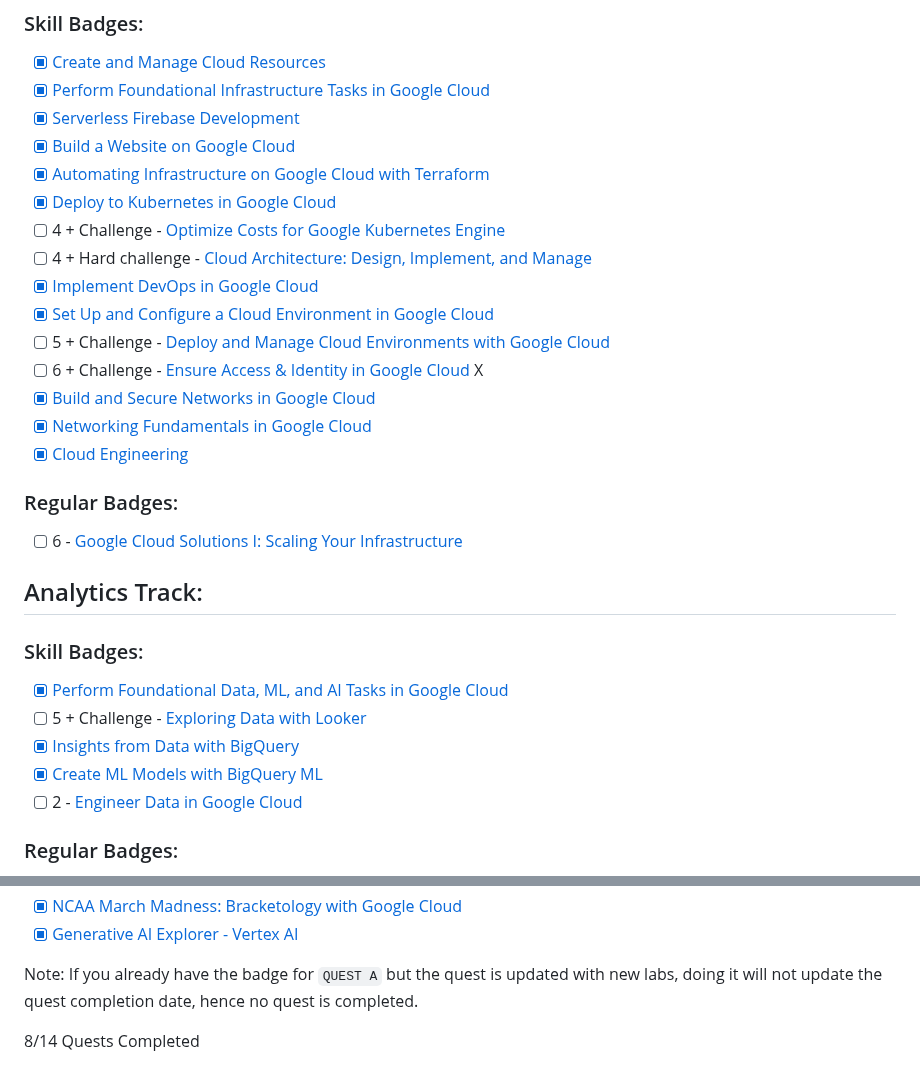
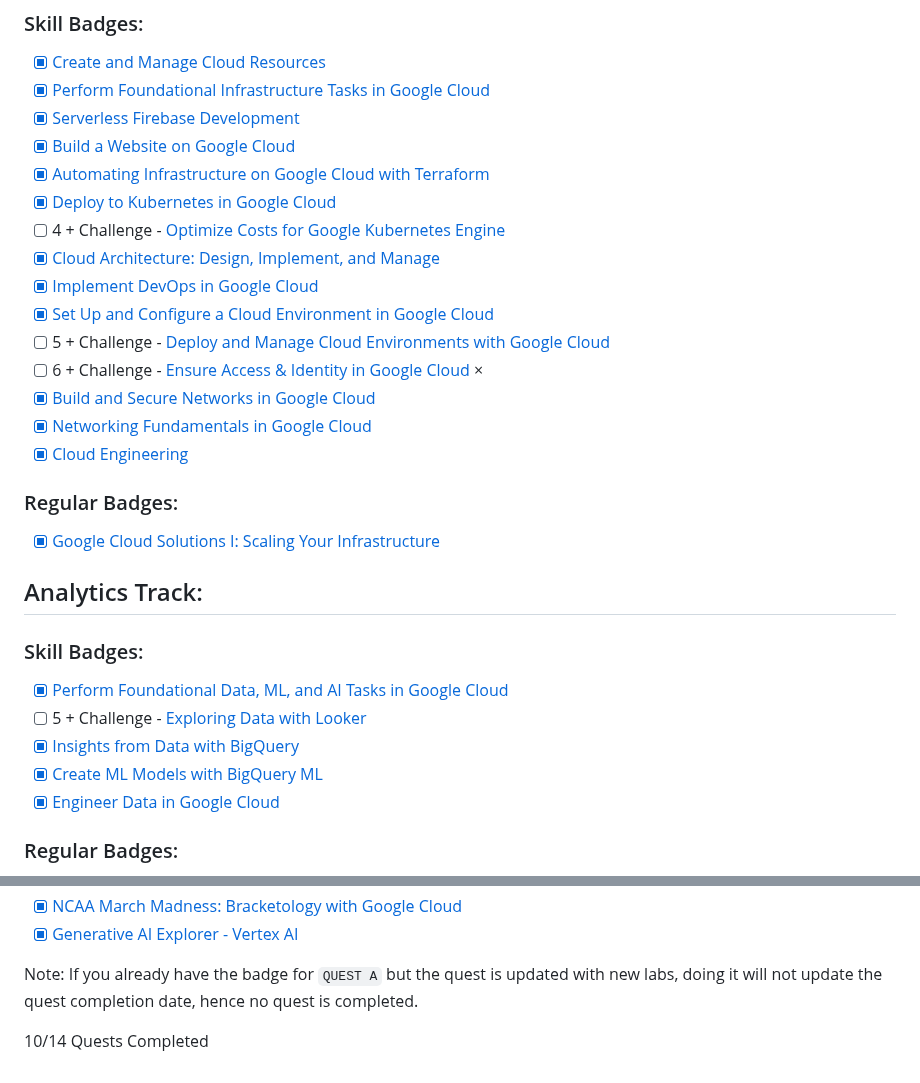
Before and after one commit to jwtanx/Hello-World-Of-Everything, a Markdown page: Google/GCPBoleh/GCP Boleh Session 5.md, 2 parts joined by grey strips. Drawn GitHub-style.

```diff
--- a/Google/GCP/GCP Boleh Session 5.md
+++ b/Google/GCPBoleh/GCP Boleh Session 5.md
@@ -13,17 +13,17 @@ Link: https://events.withgoogle.com/gcpboleh-2/
 - [x] [Automating Infrastructure on Google Cloud with Terraform](https://www.cloudskillsboost.google/quests/159)
 - [x] [Deploy to Kubernetes in Google Cloud](https://www.cloudskillsboost.google/quests/116)
 - [ ] 4 + Challenge - [Optimize Costs for Google Kubernetes Engine](https://www.cloudskillsboost.google/quests/157)
-- [ ] 4 + Hard challenge - [Cloud Architecture: Design, Implement, and Manage](https://www.cloudskillsboost.google/quests/124)
+- [x] [Cloud Architecture: Design, Implement, and Manage](https://www.cloudskillsboost.google/quests/124)
 - [x] [Implement DevOps in Google Cloud](https://www.cloudskillsboost.google/quests/141)
 - [x] [Set Up and Configure a Cloud Environment in Google Cloud](https://www.cloudskillsboost.google/quests/119)
 - [ ] 5 + Challenge - [Deploy and Manage Cloud Environments with Google Cloud](https://www.cloudskillsboost.google/quests/121)
-- [ ] 6 + Challenge - [Ensure Access & Identity in Google Cloud](https://www.cloudskillsboost.google/quests/150) X
+- [ ] 6 + Challenge - [Ensure Access & Identity in Google Cloud](https://www.cloudskillsboost.google/quests/150) ×
 - [x] [Build and Secure Networks in Google Cloud](https://www.cloudskillsboost.google/quests/128)
 - [x] [Networking Fundamentals in Google Cloud](https://www.cloudskillsboost.google/quests/31)
 - [x] [Cloud Engineering](https://www.cloudskillsboost.google/quests/66)
 
 ### Regular Badges:
-- [ ] 6 - [Google Cloud Solutions I: Scaling Your Infrastructure](https://www.cloudskillsboost.google/quests/36)
+- [x] [Google Cloud Solutions I: Scaling Your Infrastructure](https://www.cloudskillsboost.google/quests/36)
 
 ## Analytics Track:
 ### Skill Badges:
@@ -31,7 +31,7 @@ Link: https://events.withgoogle.com/gcpboleh-2/
 - [ ] 5 + Challenge - [Exploring Data with Looker](https://www.cloudskillsboost.google/quests/165)
 - [x] [Insights from Data with BigQuery](https://www.cloudskillsboost.google/quests/123)
 - [x] [Create ML Models with BigQuery ML](https://www.cloudskillsboost.google/quests/146)
-- [ ] 2 - [Engineer Data in Google Cloud](https://www.cloudskillsboost.google/quests/132)
+- [x] [Engineer Data in Google Cloud](https://www.cloudskillsboost.google/quests/132)
 
 ### Regular Badges:
 - [x] [BigQuery for Marketing Analysts](https://www.cloudskillsboost.google/quests/70)
@@ -45,4 +45,4 @@ Link: https://events.withgoogle.com/gcpboleh-2/
 
 Note: If you already have the badge for `QUEST A` but the quest is updated with new labs, doing it will not update the quest completion date, hence no quest is completed.
 
-8/14 Quests Completed
+10/14 Quests Completed
```
Also changed, not shown: Google/GCP/Notes.md (added, +228 -0 lines), Kubernetes/Notes.md (added, +17 -0 lines).
